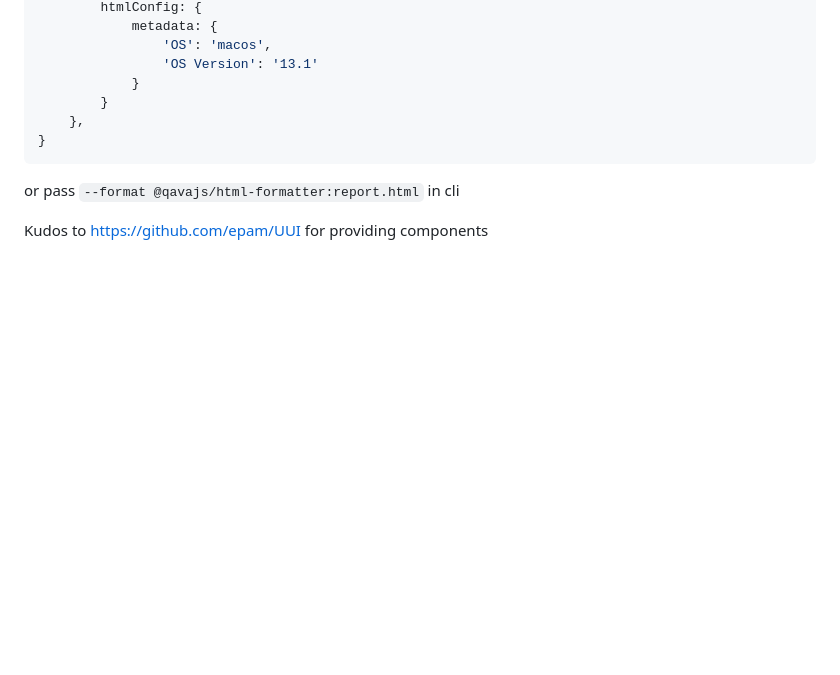
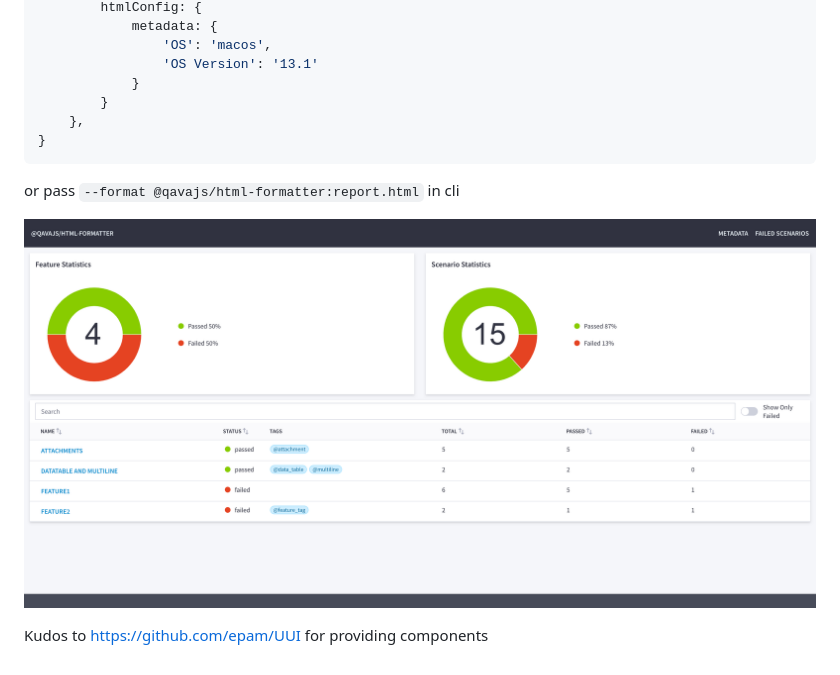
Before and after one commit to qavajs/html-formatter, a Markdown page: README.md, the part around the change. Rendered like a GitHub page; pictures changed too: assets/qavajs_html_reporter.png (added); blank space fills up the shorter version.

Commit message:
added reporter screenshot

```diff
--- a/README.md
+++ b/README.md
@@ -27,4 +27,6 @@ module.exports = {
 
 or pass `--format @qavajs/html-formatter:report.html` in cli
 
+![](assets/qavajs_html_reporter.png)
+
 Kudos to https://github.com/epam/UUI for providing components
```
Also changed, not shown: 1 other file.
